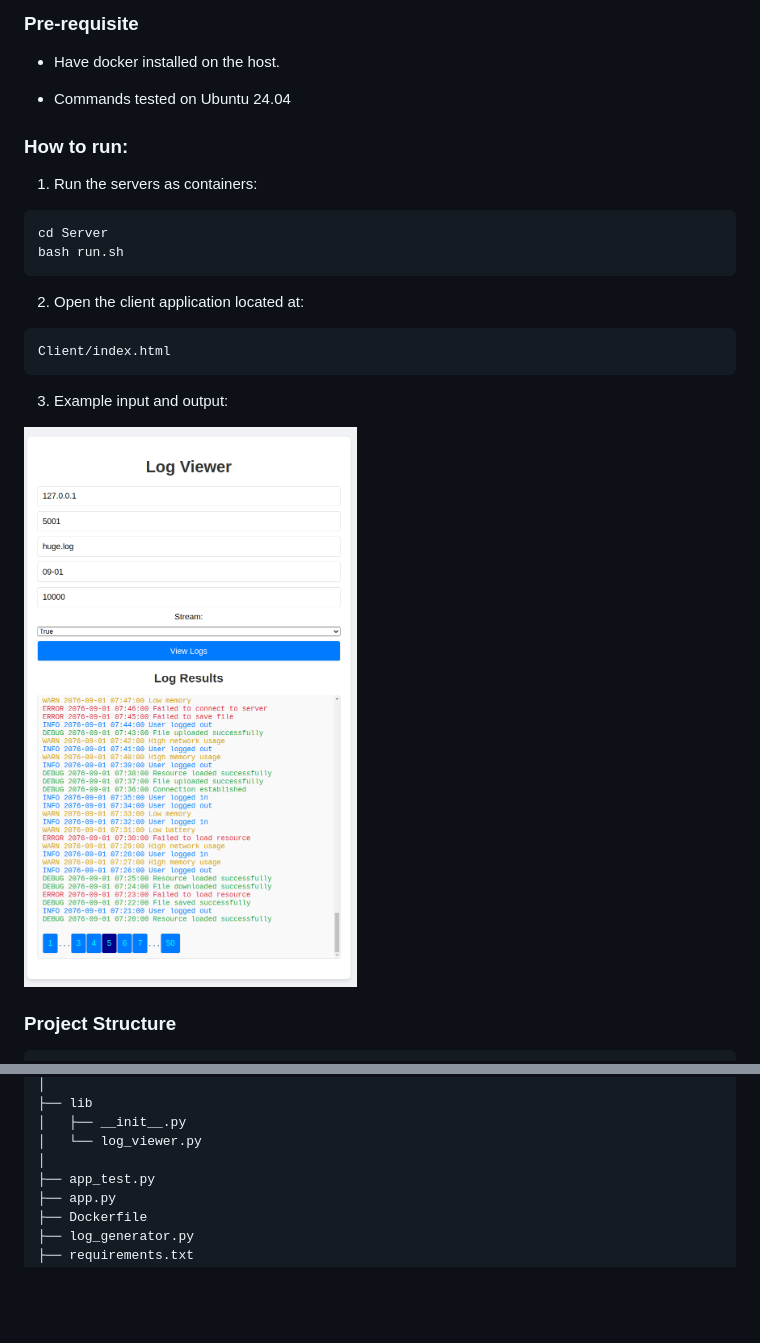
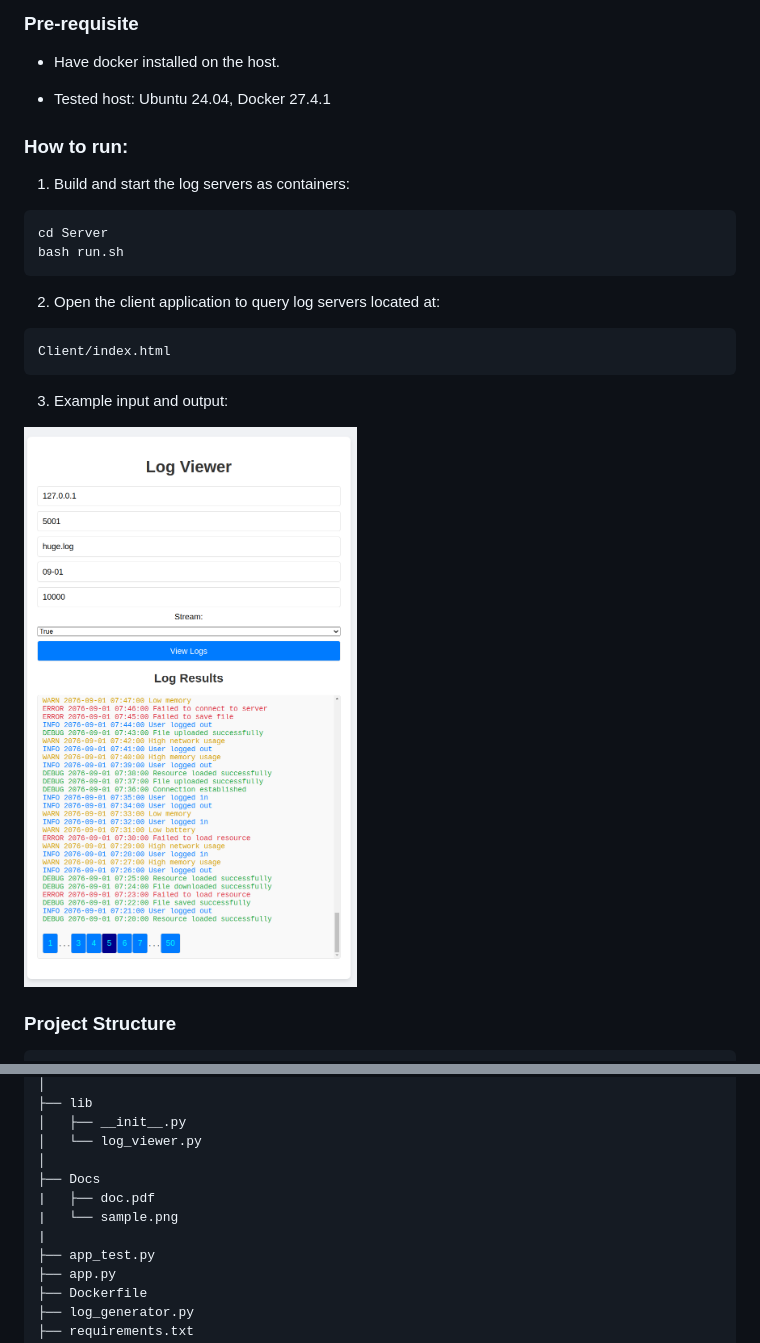
Before and after one commit to navidpadid/python_log_api, a Markdown page: README.md, 2 parts joined by grey strips. Drawn GitHub-style; blank space fills up the shorter version.

Commit message:
refined README and created Docs folder

````diff
--- a/README.md
+++ b/README.md
@@ -6,23 +6,23 @@ Single server and front end client working with stream support and acceptable pe
 ### Pre-requisite
 - Have docker installed on the host.
 
-- Commands tested on Ubuntu 24.04
+- Tested host: Ubuntu 24.04, Docker 27.4.1
 
 ### How to run:
-1) Run the servers as containers:
+1) Build and start the log servers as containers:
 ```bash
 cd Server
 bash run.sh
 ```
 
-2) Open the client application located at:
+2) Open the client application to query log servers located at:
 ```
 Client/index.html
 ```
 
 3) Example input and output:
 
-![Example Usage](sample.png)
+![Example Usage](Docs/sample.png)
 
 ### Project Structure
 ```
@@ -42,6 +42,10 @@ Server
 │   ├── __init__.py
 │   └── log_viewer.py
 │
+├── Docs
+|   ├── doc.pdf
+|   └── sample.png
+|
 ├── app_test.py
 ├── app.py
 ├── Dockerfile
````
Also changed, not shown: Docs/sample.png (renamed from sample.png).
